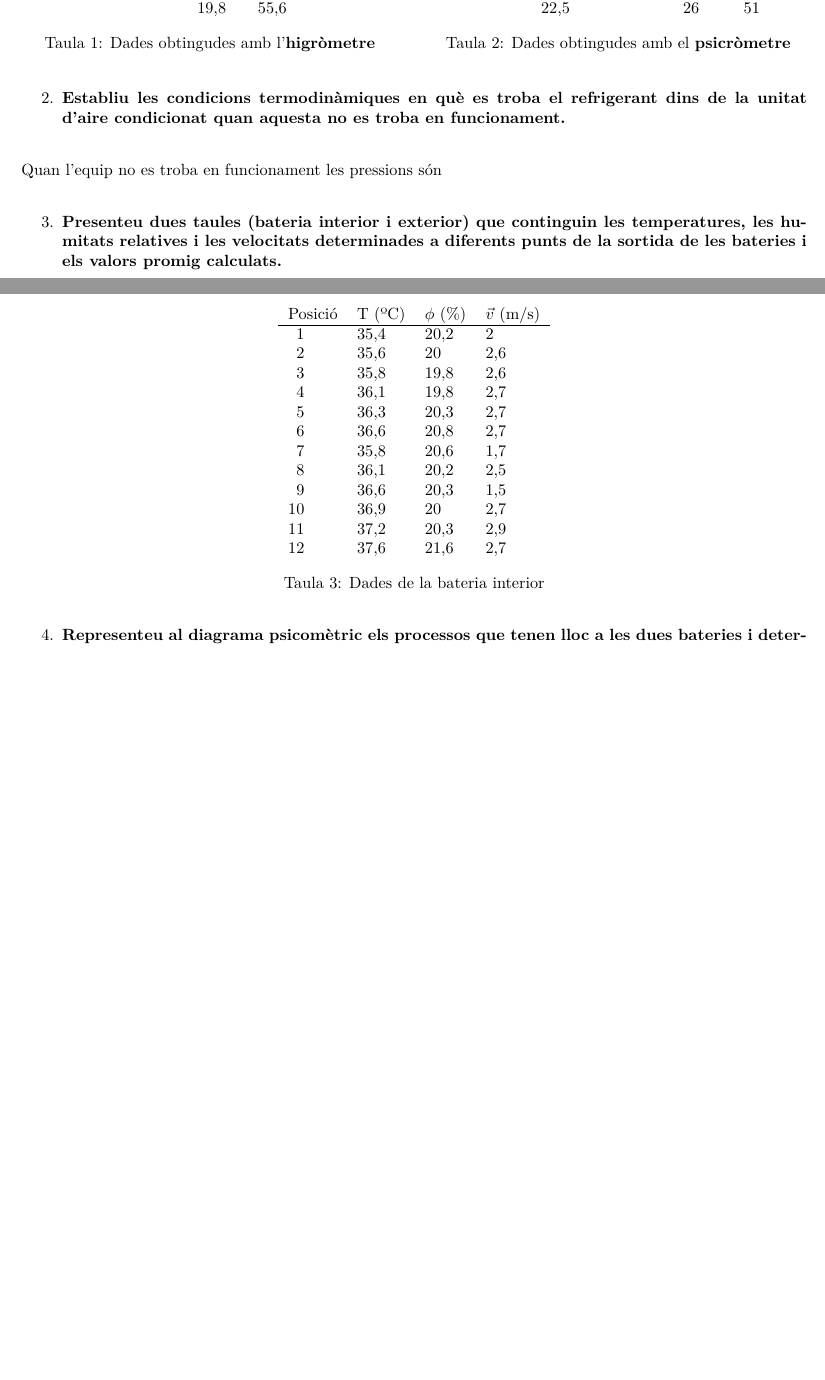
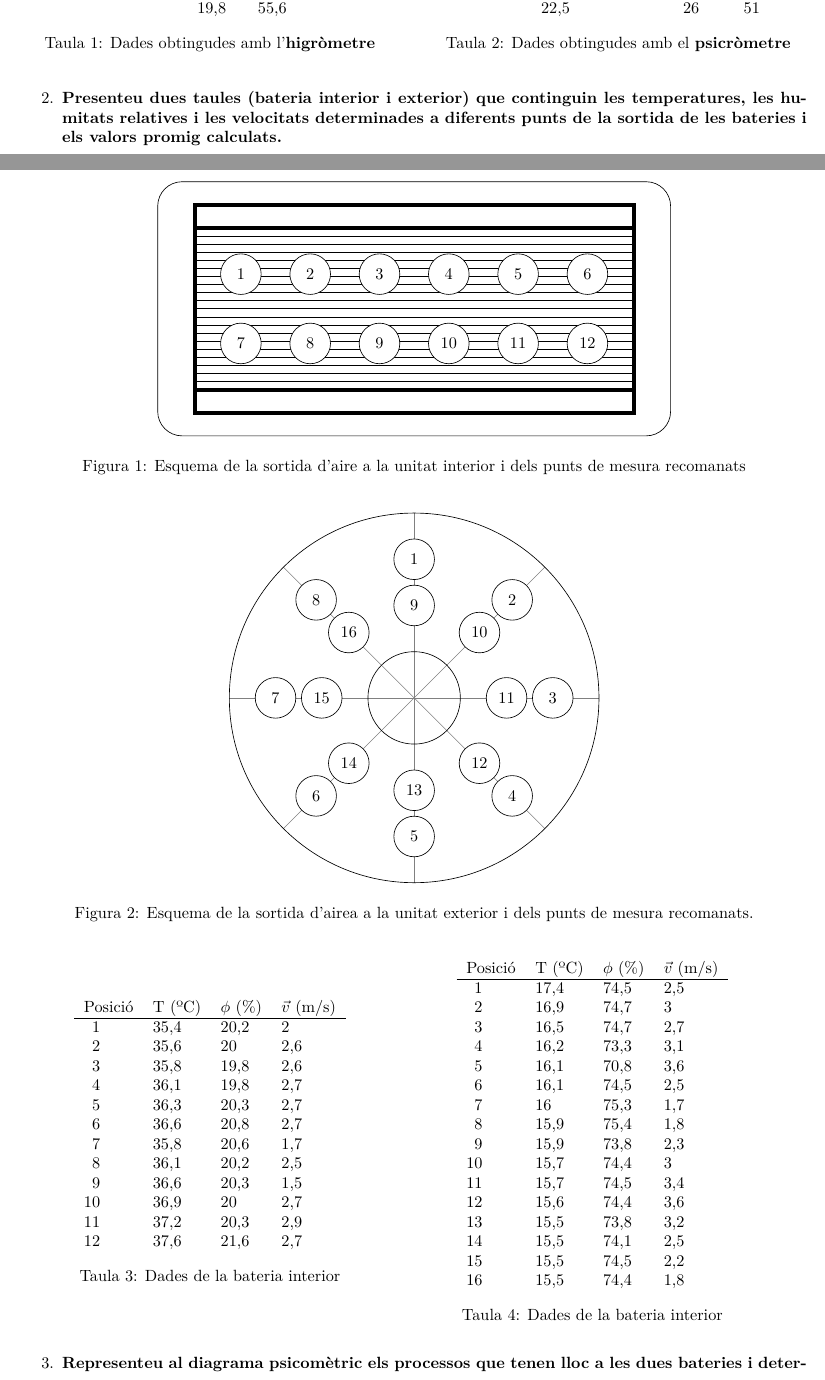
Before and after one commit to jmigual/ETSEIB-Termo-Prac, a LaTeX document (Practica_5/Practica_5.tex): two parts of pages 1 and 2 of 2 before the commit and two parts of pages 1 and 2 of 3 after it, joined at a grey line, cut so that both start at the same text, the shorter picture padded with empty space. Compiled offline with XeLaTeX.

Commit message:
Added graphs

```diff
--- a/Practica_5/Practica_5.tex
+++ b/Practica_5/Practica_5.tex
@@ -14,6 +14,9 @@
 \usepackage{graphicx}				% To include images
 \usepackage{array}					% To alter column specification
 \usepackage{pgfplotstable}			% To add CSV as tables
+\usepackage{tikz}
+
+\usetikzlibrary{shapes.misc}
 
 \pgfplotsset{compat=1.13}
 
@@ -85,16 +88,49 @@ La pràctica té per objectiu la determinació experimental de les propietats d'
 		\end{minipage}
 	\end{table}
 
-	\question{Establiu les condicions termodinàmiques en què es troba el refrigerant dins de la unitat d'aire condicionat quan aquesta no es troba en funcionament.}
-
-	Quan l'equip no es troba en funcionament les pressions són
-
 	\question{Presenteu dues taules (bateria interior i exterior) que continguin les temperatures, les humitats relatives i les velocitats determinades a diferents punts de la sortida de les bateries i els valors promig calculats.}
 
+	\begin{figure}[H]
+		\centering
+		\begin{tikzpicture}[auto]
+			\draw[line width=0.9mm] (-1,1) rectangle (5*1.5 + 1, -2.5);
+			\draw[line width=0.9mm] (-1,1.5) rectangle (5*1.5 + 1, -3);
+			\draw[rounded corners=15pt] (-1.8,2) rectangle (5*1.5 + 1.8, -3.5);
+			\foreach \i in {1,...,20}{
+				\draw[thin] (-1, {-3.5*\i/20 + 1}) -- (5*1.5 + 1, {-3.5*\i/20 + 1});
+			}
+			\foreach \i in {1,...,12}{
+				\node[fill=white,circle,draw,minimum size=2.5em] at ({mod(\i - 1, 6)*1.5}, {-1.5*int((\i - 1)/6)}){\i};
+			}
+		\end{tikzpicture}
+		\caption{Esquema de la sortida d'aire a la unitat interior i dels punts de mesura recomanats}
+	\end{figure}
+	\begin{figure}[H]
+		\centering
+		\begin{tikzpicture}
+			\foreach \i in {0,45,...,360}
+				\draw[gray] (0,0) -- (\i:4);
+			\draw (0,0) circle (4);
+			\draw (0,0) circle (1);
+			\foreach \i in {1,...,16} {
+				\node[fill=white, circle, draw, minimum size=2.5em]
+					at ({90-mod(\i - 1, 8)*45}:{3 - int((\i - 1)/8)}){\i};
+			}
+		\end{tikzpicture}
+		\caption{Esquema de la sortida d'airea a la unitat exterior i dels punts de mesura recomanats.}
+	\end{figure}
+
 	\begin{table}[H]
-		\centering
-		\pgfplotstabletypeset[columns={new,T,H,v}]{data/unitat-interior.csv}
-		\caption{Dades de la bateria interior}
+		\begin{minipage}[t]{0.48\textwidth}
+			\centering
+			\pgfplotstabletypeset[columns={new,T,H,v}]{data/unitat-interior.csv}
+			\caption{Dades de la bateria interior}
+		\end{minipage}
+		\begin{minipage}[t]{0.48\textwidth}
+			\centering
+			\pgfplotstabletypeset[columns={new,T,H,v}]{data/unitat-exterior.csv}
+			\caption{Dades de la bateria interior}
+		\end{minipage}
 	\end{table}
 
 	\question{Representeu al diagrama psicomètric els processos que tenen lloc a les dues bateries i determineu els volums específics, les humitats absolutes i les entalpies a la entrada i a la sortida de les bateries. Presenteu una taula que contingui aquesta informació. Discutiu si s'escau els valors de les humitats absolutes.}
```
